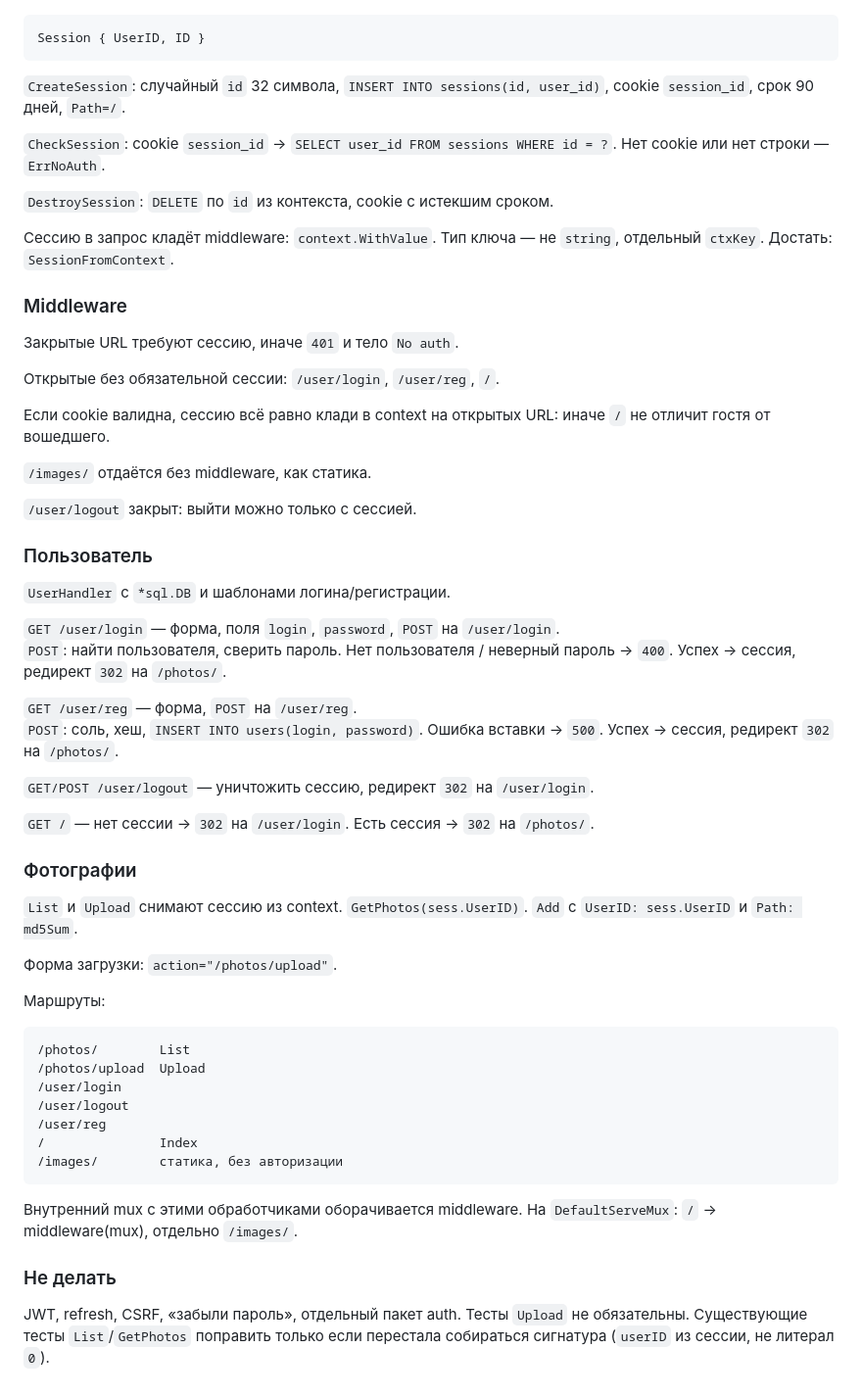
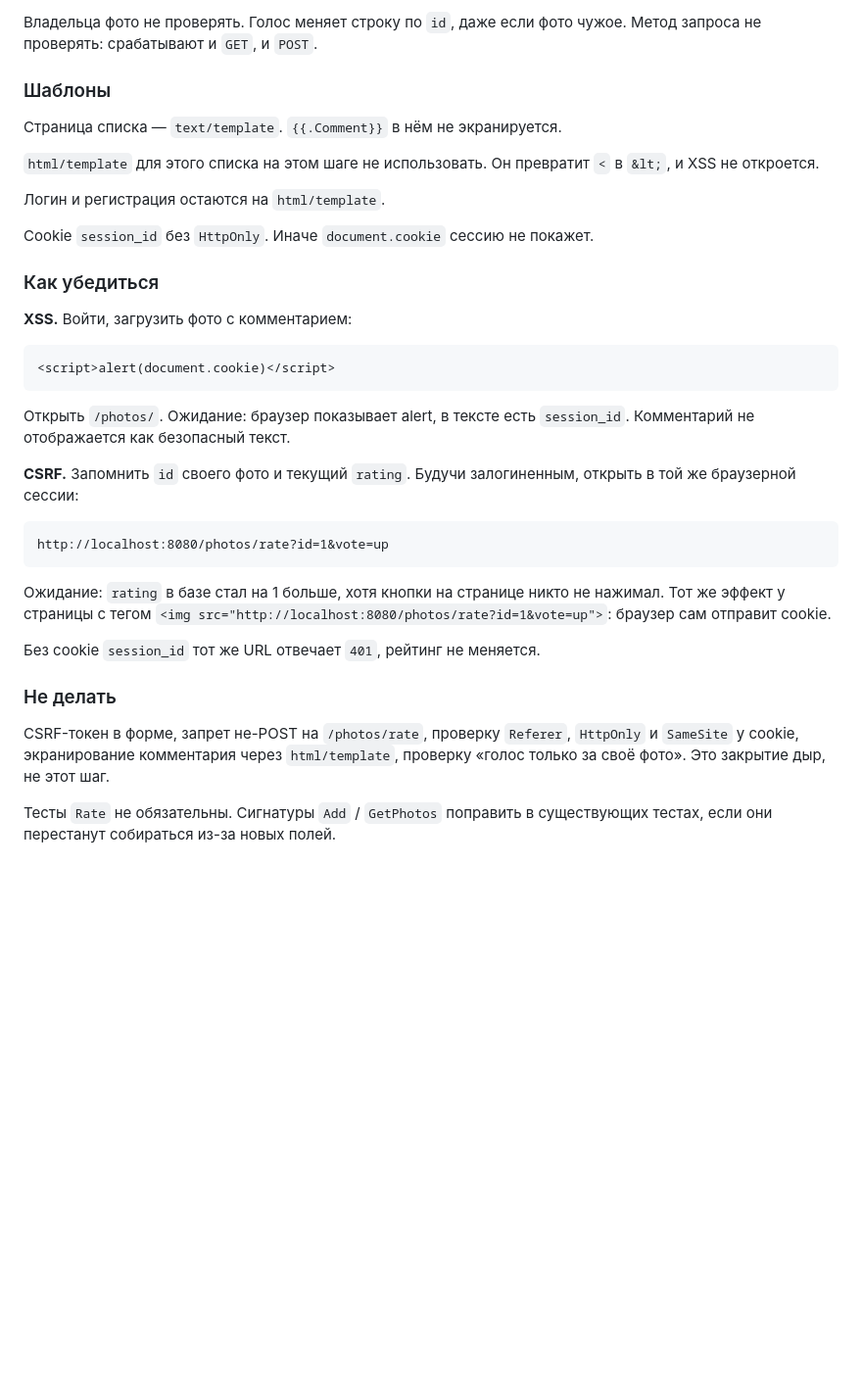
Before and after one commit to coffee22coder/photolist, a Markdown page: TZ.md, the part around one of its changes. Shown at 98% size. GitHub-like rendering; blank space fills up the shorter version.

````diff
--- a/TZ.md
+++ b/TZ.md
@@ -39,62 +68,37 @@
+Владельца фото не проверять. Голос меняет строку по `id`, даже если фото чужое. Метод запроса не проверять: срабатывают и `GET`, и `POST`.
+
+### Шаблоны
+
+Страница списка — `text/template`. `{{.Comment}}` в нём не экранируется.
+
+`html/template` для этого списка на этом шаге не использовать. Он превратит `<` в `&lt;`, и XSS не откроется.
+
+Логин и регистрация остаются на `html/template`.
+
+Cookie `session_id` без `HttpOnly`. Иначе `document.cookie` сессию не покажет.
+
+### Как убедиться
+
+**XSS.** Войти, загрузить фото с комментарием:
 
 ```text
-Session { UserID, ID }
+<script>alert(document.cookie)</script>
 ```
 
-`CreateSession`: случайный `id` 32 символа, `INSERT INTO sessions(id, user_id)`, cookie `session_id`, срок 90 дней, `Path=/`.
+Открыть `/photos/`. Ожидание: браузер показывает alert, в тексте есть `session_id`. Комментарий не отображается как безопасный текст.
 
-`CheckSession`: cookie `session_id` → `SELECT user_id FROM sessions WHERE id = ?`. Нет cookie или нет строки — `ErrNoAuth`.
-
-`DestroySession`: `DELETE` по `id` из контекста, cookie с истекшим сроком.
-
-Сессию в запрос кладёт middleware: `context.WithValue`. Тип ключа — не `string`, отдельный `ctxKey`. Достать: `SessionFromContext`.
-
-### Middleware
-
-Закрытые URL требуют сессию, иначе `401` и тело `No auth`.
-
-Открытые без обязательной сессии: `/user/login`, `/user/reg`, `/`.
-
-Если cookie валидна, сессию всё равно клади в context на открытых URL: иначе `/` не отличит гостя от вошедшего.
-
-`/images/` отдаётся без middleware, как статика.
-
-`/user/logout` закрыт: выйти можно только с сессией.
-
-### Пользователь
-
-`UserHandler` с `*sql.DB` и шаблонами логина/регистрации.
-
-`GET /user/login` — форма, поля `login`, `password`, `POST` на `/user/login`.
-`POST`: найти пользователя, сверить пароль. Нет пользователя / неверный пароль → `400`. Успех → сессия, редирект `302` на `/photos/`.
-
-`GET /user/reg` — форма, `POST` на `/user/reg`.
-`POST`: соль, хеш, `INSERT INTO users(login, password)`. Ошибка вставки → `500`. Успех → сессия, редирект `302` на `/photos/`.
-
-`GET/POST /user/logout` — уничтожить сессию, редирект `302` на `/user/login`.
-
-`GET /` — нет сессии → `302` на `/user/login`. Есть сессия → `302` на `/photos/`.
-
-### Фотографии
-
-`List` и `Upload` снимают сессию из context. `GetPhotos(sess.UserID)`. `Add` с `UserID: sess.UserID` и `Path: md5Sum`.
-
-Форма загрузки: `action="/photos/upload"`.
-
-Маршруты:
+**CSRF.** Запомнить `id` своего фото и текущий `rating`. Будучи залогиненным, открыть в той же браузерной сессии:
 
 ```text
-/photos/        List
-/photos/upload  Upload
-/user/login
-/user/logout
-/user/reg
-/               Index
-/images/        статика, без авторизации
+http://localhost:8080/photos/rate?id=1&vote=up
 ```
 
-Внутренний mux с этими обработчиками оборачивается middleware. На `DefaultServeMux`: `/` → middleware(mux), отдельно `/images/`.
+Ожидание: `rating` в базе стал на 1 больше, хотя кнопки на странице никто не нажимал. Тот же эффект у страницы с тегом `<img src="http://localhost:8080/photos/rate?id=1&vote=up">`: браузер сам отправит cookie.
+
+Без cookie `session_id` тот же URL отвечает `401`, рейтинг не меняется.
 
 ### Не делать
 
-JWT, refresh, CSRF, «забыли пароль», отдельный пакет auth. Тесты `Upload` не обязательны. Существующие тесты `List`/`GetPhotos` поправить только если перестала собираться сигнатура (`userID` из сессии, не литерал `0`).
+CSRF-токен в форме, запрет не-POST на `/photos/rate`, проверку `Referer`, `HttpOnly` и `SameSite` у cookie, экранирование комментария через `html/template`, проверку «голос только за своё фото». Это закрытие дыр, не этот шаг.
+
+Тесты `Rate` не обязательны. Сигнатуры `Add` / `GetPhotos` поправить в существующих тестах, если они перестанут собираться из-за новых полей.
````
Also changed, not shown: other parts of TZ.md (+48 -19 lines).
